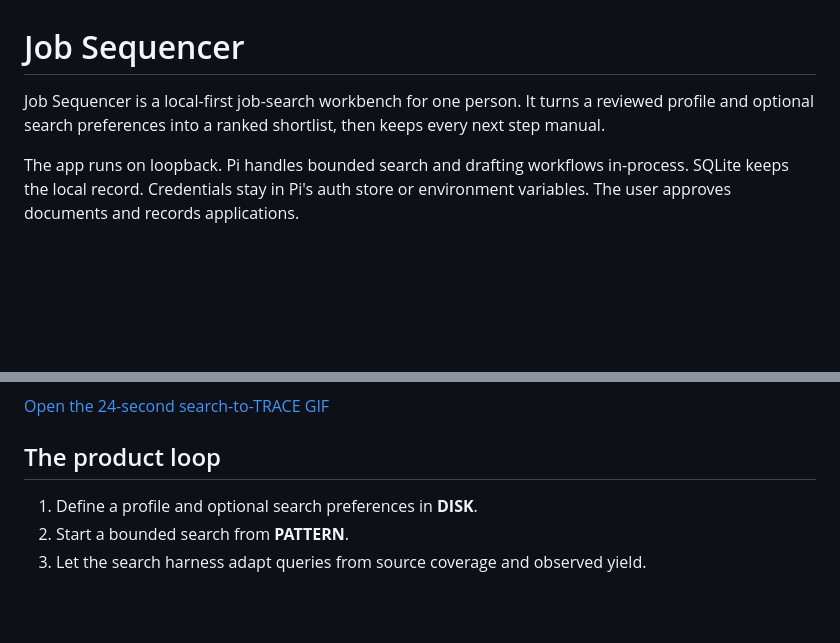
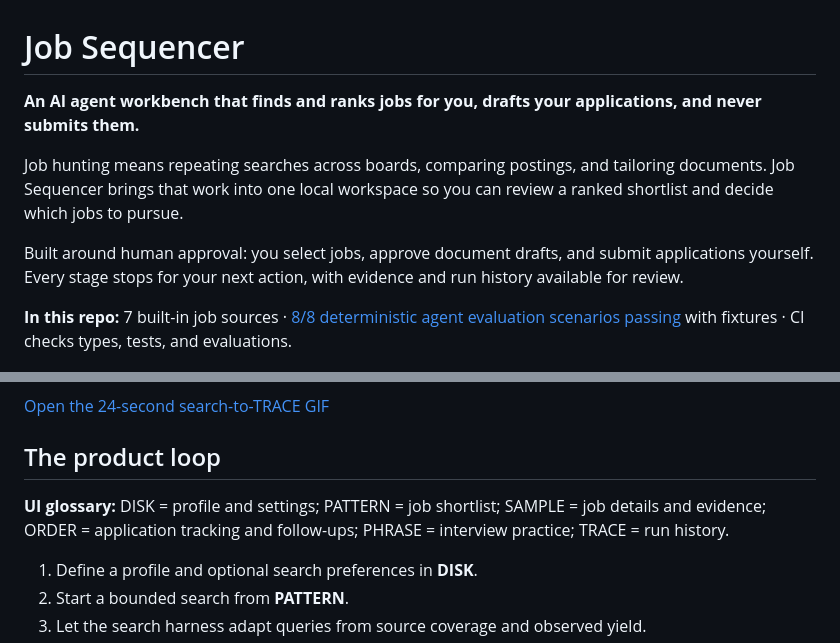
Before and after one commit to chndranndr/job-sequencer, a Markdown page: README.md, 2 parts joined by grey strips. Drawn GitHub-style; blank space fills up the shorter version.

Commit message:
docs: updated the product overview and UI glossary
- Clarified the human-approval workflow and summarized built-in sources
  and evaluation status.
- Added a glossary for the product’s UI labels.

```diff
--- a/README.md
+++ b/README.md
@@ -1,8 +1,12 @@
 # Job Sequencer
 
-Job Sequencer is a local-first job-search workbench for one person. It turns a reviewed profile and optional search preferences into a ranked shortlist, then keeps every next step manual.
+**An AI agent workbench that finds and ranks jobs for you, drafts your applications, and never submits them.**
 
-The app runs on loopback. Pi handles bounded search and drafting workflows in-process. SQLite keeps the local record. Credentials stay in Pi's auth store or environment variables. The user approves documents and records applications.
+Job hunting means repeating searches across boards, comparing postings, and tailoring documents. Job Sequencer brings that work into one local workspace so you can review a ranked shortlist and decide which jobs to pursue.
+
+Built around human approval: you select jobs, approve document drafts, and submit applications yourself. Every stage stops for your next action, with evidence and run history available for review.
+
+**In this repo:** 7 built-in job sources · [8/8 deterministic agent evaluation scenarios passing](tests/trajectory-evals.test.ts) with fixtures · CI checks types, tests, and evaluations.
 
 <p align="center">
   <img src="docs/assets/job-sequencer-pattern.png" alt="Job Sequencer Tracker showing ranked remote engineering jobs and the last adaptive run" width="100%">
@@ -17,6 +21,8 @@ The screenshot and animated walkthrough use deterministic fixture data. They sho
 [Open the 24-second search-to-TRACE GIF](docs/assets/job-sequencer-walkthrough.gif)
 
 ## The product loop
+
+**UI glossary:** DISK = profile and settings; PATTERN = job shortlist; SAMPLE = job details and evidence; ORDER = application tracking and follow-ups; PHRASE = interview practice; TRACE = run history.
 
 1. Define a profile and optional search preferences in **DISK**.
 2. Start a bounded search from **PATTERN**.
```
